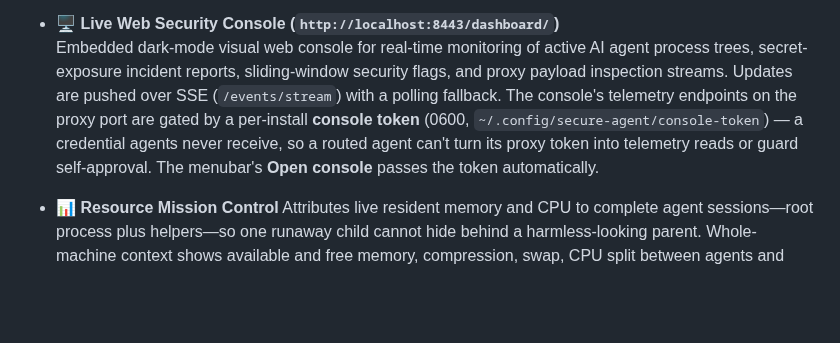
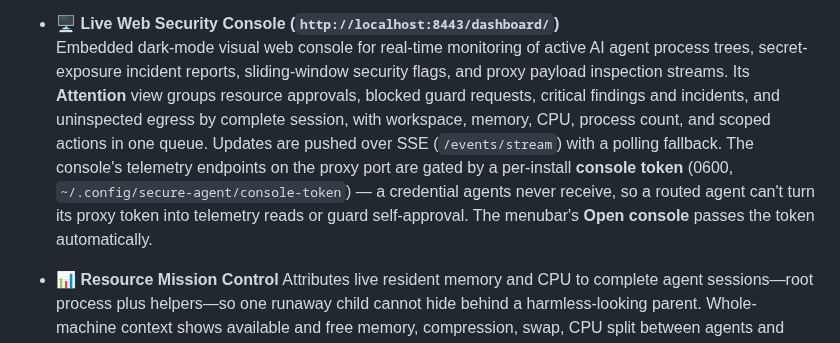
Before and after one commit to cavi-ai/secure-agent, a Markdown page: README.md, the part around the change. Rendered like a GitHub page; blank space fills up the shorter version.

Commit message:
docs: document unified attention center

```diff
--- a/README.md
+++ b/README.md
@@ -41,7 +41,7 @@ As AI coding agents (Claude Code, Cursor, Codex, OpenClaw, Copilot, etc.) gain i
   Features an inline HTTP/HTTPS proxy server with dynamic TLS certificate generation (`CAManager`) that inspects request streams for outbound credential leaks (`redact.Detect`) and response streams for prompt injection attacks (`injection.Detect`).
 
 - 🖥️ **Live Web Security Console (`http://localhost:8443/dashboard/`)**
-  Embedded dark-mode visual web console for real-time monitoring of active AI agent process trees, secret-exposure incident reports, sliding-window security flags, and proxy payload inspection streams. Updates are pushed over SSE (`/events/stream`) with a polling fallback. The console's telemetry endpoints on the proxy port are gated by a per-install **console token** (0600, `~/.config/secure-agent/console-token`) — a credential agents never receive, so a routed agent can't turn its proxy token into telemetry reads or guard self-approval. The menubar's **Open console** passes the token automatically.
+  Embedded dark-mode visual web console for real-time monitoring of active AI agent process trees, secret-exposure incident reports, sliding-window security flags, and proxy payload inspection streams. Its **Attention** view groups resource approvals, blocked guard requests, critical findings and incidents, and uninspected egress by complete session, with workspace, memory, CPU, process count, and scoped actions in one queue. Updates are pushed over SSE (`/events/stream`) with a polling fallback. The console's telemetry endpoints on the proxy port are gated by a per-install **console token** (0600, `~/.config/secure-agent/console-token`) — a credential agents never receive, so a routed agent can't turn its proxy token into telemetry reads or guard self-approval. The menubar's **Open console** passes the token automatically.
 
 - 📊 **Resource Mission Control**
   Attributes live resident memory and CPU to complete agent sessions—root process plus helpers—so one runaway child cannot hide behind a harmless-looking parent. Whole-machine context shows available and free memory, compression, swap, CPU split between agents and everything else, memory pressure, thermal state, and a conservative headroom score. The console ranks sessions by pressure, charts one hour of history, explains heavy memory, full-core CPU, rapid growth, idle retention, runaway children, and orphan drift, and opens the entire process family before any terminate action. The native menu bar shows machine headroom and family totals and adds an **Impact** sort for quick daily triage. A bounded local flight recorder keeps pressure episodes, their captured host conditions, process attribution, and the ten-minute lead-up available for post-mortem review after a session exits. Each episode correlates redacted process, tool, file, network, guard, and security activity with the steepest observed memory rise while clearly distinguishing temporal correlation from proven causation.
```
Also changed, not shown: CHANGELOG.md (+6 -0 lines).
